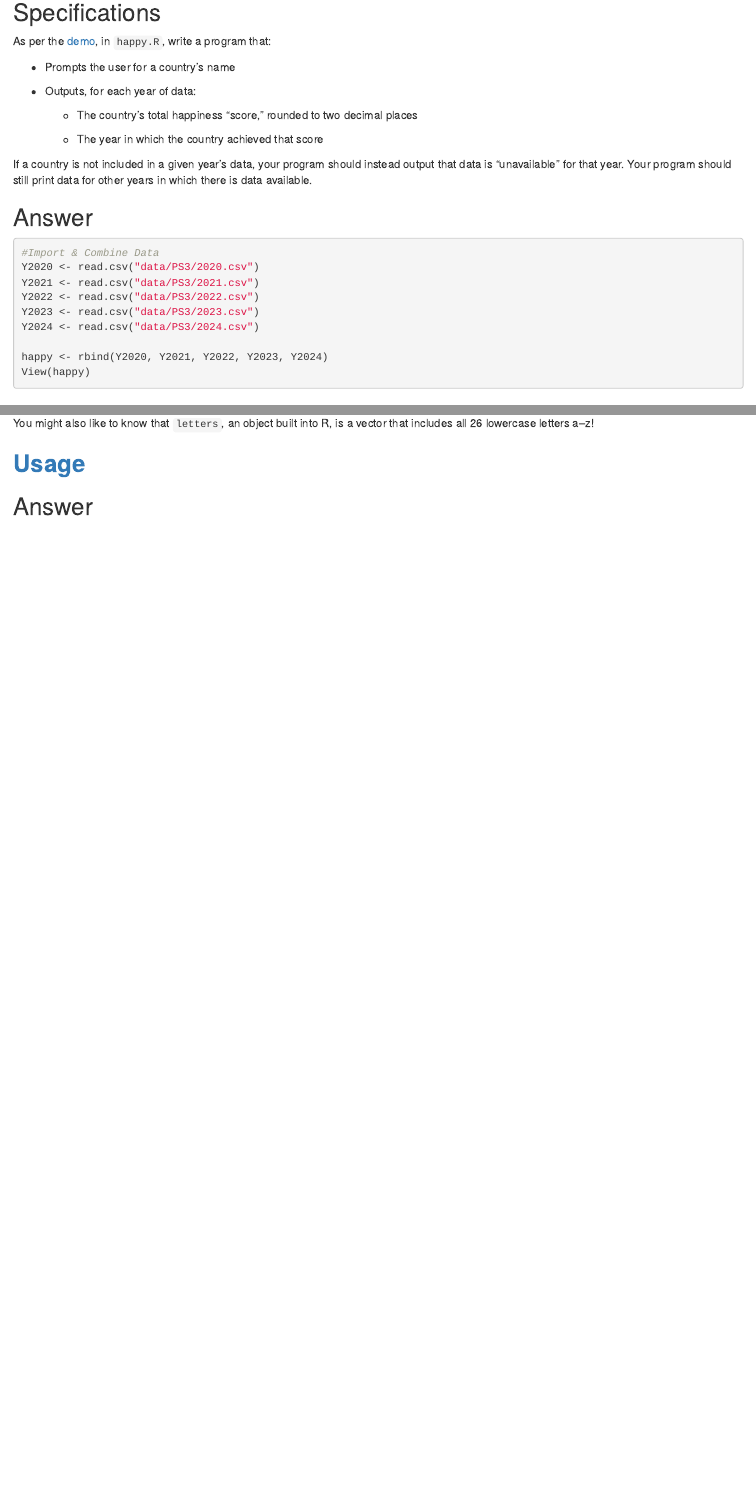
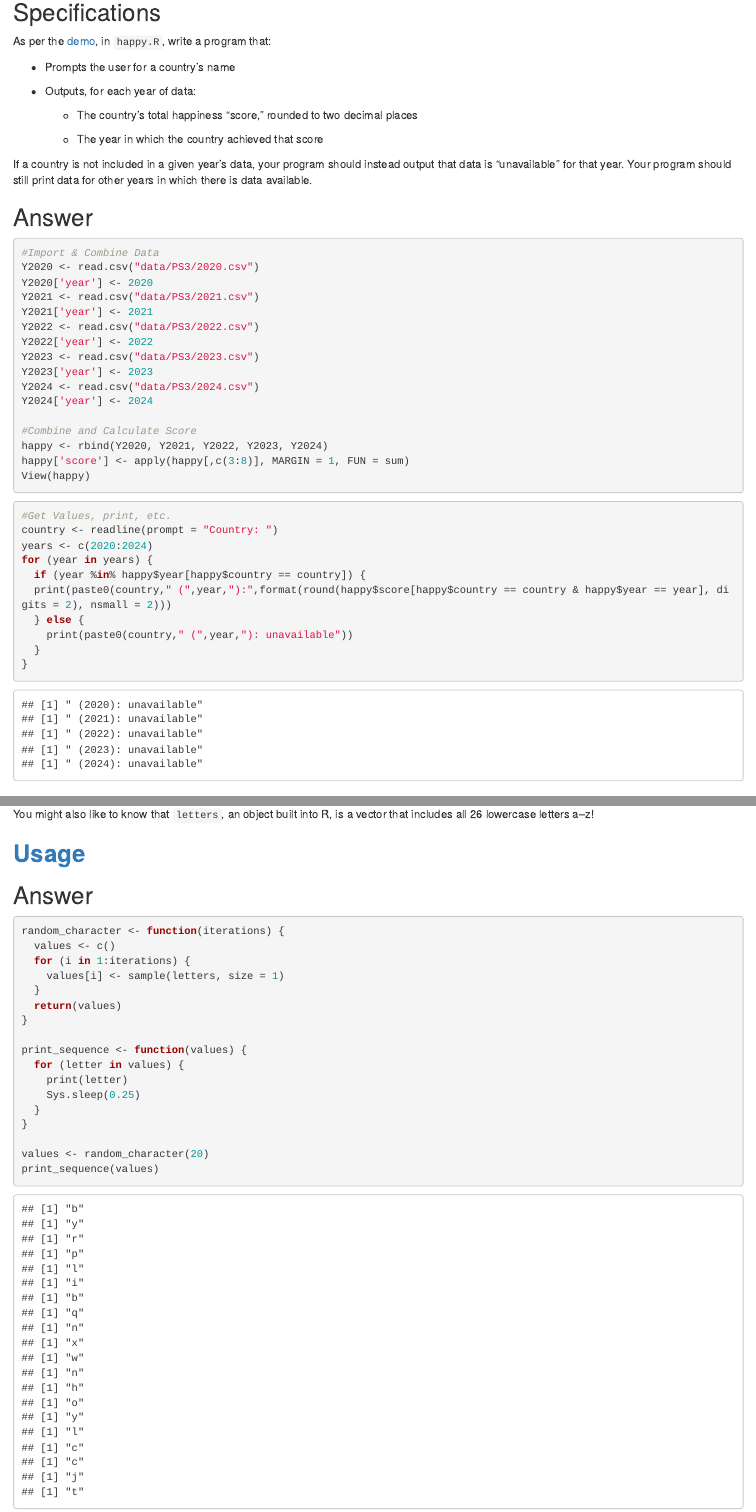
Before and after one commit to oxyppgyn/learning, an R Markdown document (CS50R/Problem Set 3.Rmd): the page in a window 1100 px wide, from 1490 px down, and a second part further down, joined at a grey line. Rendered offline with R 4.5, knitr and Pandoc, with nearby package versions; code that draws random numbers runs with fixed seeds of ours.

Commit message:
Add files via upload

````diff
--- a/CS50R/Problem Set 3.Rmd
+++ b/CS50R/Problem Set 3.Rmd
@@ -82,17 +82,33 @@ If a country is not included in a given year’s data, your program should inste
 ```{r}
 #Import & Combine Data
 Y2020 <- read.csv("data/PS3/2020.csv")
+Y2020['year'] <- 2020
 Y2021 <- read.csv("data/PS3/2021.csv")
+Y2021['year'] <- 2021
 Y2022 <- read.csv("data/PS3/2022.csv")
+Y2022['year'] <- 2022
 Y2023 <- read.csv("data/PS3/2023.csv")
+Y2023['year'] <- 2023
 Y2024 <- read.csv("data/PS3/2024.csv")
+Y2024['year'] <- 2024
 
+#Combine and Calculate Score
 happy <- rbind(Y2020, Y2021, Y2022, Y2023, Y2024)
+happy['score'] <- apply(happy[,c(3:8)], MARGIN = 1, FUN = sum)
 View(happy)
 ```
 
 ```{r}
-
+#Get Values, print, etc.
+country <- readline(prompt = "Country: ")
+years <- c(2020:2024)
+for (year in years) {
+  if (year %in% happy$year[happy$country == country]) {
+  print(paste0(country," (",year,"):",format(round(happy$score[happy$country == country & happy$year == year], digits = 2), nsmall = 2)))
+  } else {
+    print(paste0(country," (",year,"): unavailable"))
+  }
+}
 ```
 
 # Variations
@@ -124,5 +140,21 @@ You might also like to know that `letters`, an object built into R, is a vector
 ## Answer
 
 ```{r}
+random_character <- function(iterations) {
+  values <- c()
+  for (i in 1:iterations) {
+    values[i] <- sample(letters, size = 1)
+  }
+  return(values)
+}
 
+print_sequence <- function(values) {
+  for (letter in values) {
+    print(letter)
+    Sys.sleep(0.25)
+  }
+}
+
+values <- random_character(20)
+print_sequence(values)
 ```
````
